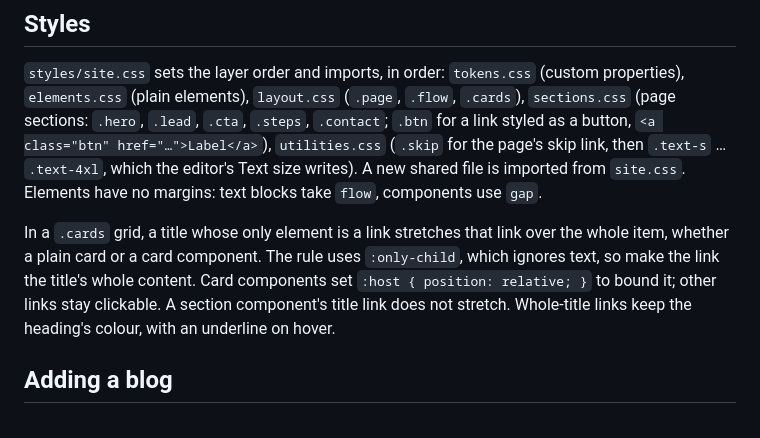
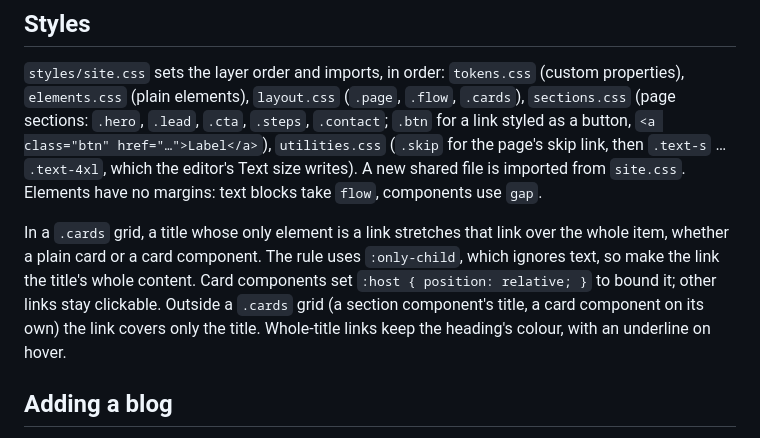
Before and after one commit to techiesreviews/native-site-editor-starter, a Markdown page: AGENTS.md, the part around the change. GitHub-like rendering.

Commit message:
AGENTS.md: outside a .cards grid a title link covers only the title
Co-Authored-By: Claude Opus 5.5 <noreply@anthropic.com>

```diff
--- a/AGENTS.md
+++ b/AGENTS.md
@@ -103,7 +103,7 @@ To add a component `card-quote`: create `components/card-quote/card-quote.html`
 
 `styles/site.css` sets the layer order and imports, in order: `tokens.css` (custom properties), `elements.css` (plain elements), `layout.css` (`.page`, `.flow`, `.cards`), `sections.css` (page sections: `.hero`, `.lead`, `.cta`, `.steps`, `.contact`; `.btn` for a link styled as a button, `<a class="btn" href="…">Label</a>`), `utilities.css` (`.skip` for the page's skip link, then `.text-s` … `.text-4xl`, which the editor's Text size writes). A new shared file is imported from `site.css`. Elements have no margins: text blocks take `flow`, components use `gap`.
 
-In a `.cards` grid, a title whose only element is a link stretches that link over the whole item, whether a plain card or a card component. The rule uses `:only-child`, which ignores text, so make the link the title's whole content. Card components set `:host { position: relative; }` to bound it; other links stay clickable. A section component's title link does not stretch. Whole-title links keep the heading's colour, with an underline on hover.
+In a `.cards` grid, a title whose only element is a link stretches that link over the whole item, whether a plain card or a card component. The rule uses `:only-child`, which ignores text, so make the link the title's whole content. Card components set `:host { position: relative; }` to bound it; other links stay clickable. Outside a `.cards` grid (a section component's title, a card component on its own) the link covers only the title. Whole-title links keep the heading's colour, with an underline on hover.
 
 ## Adding a blog
 
```
